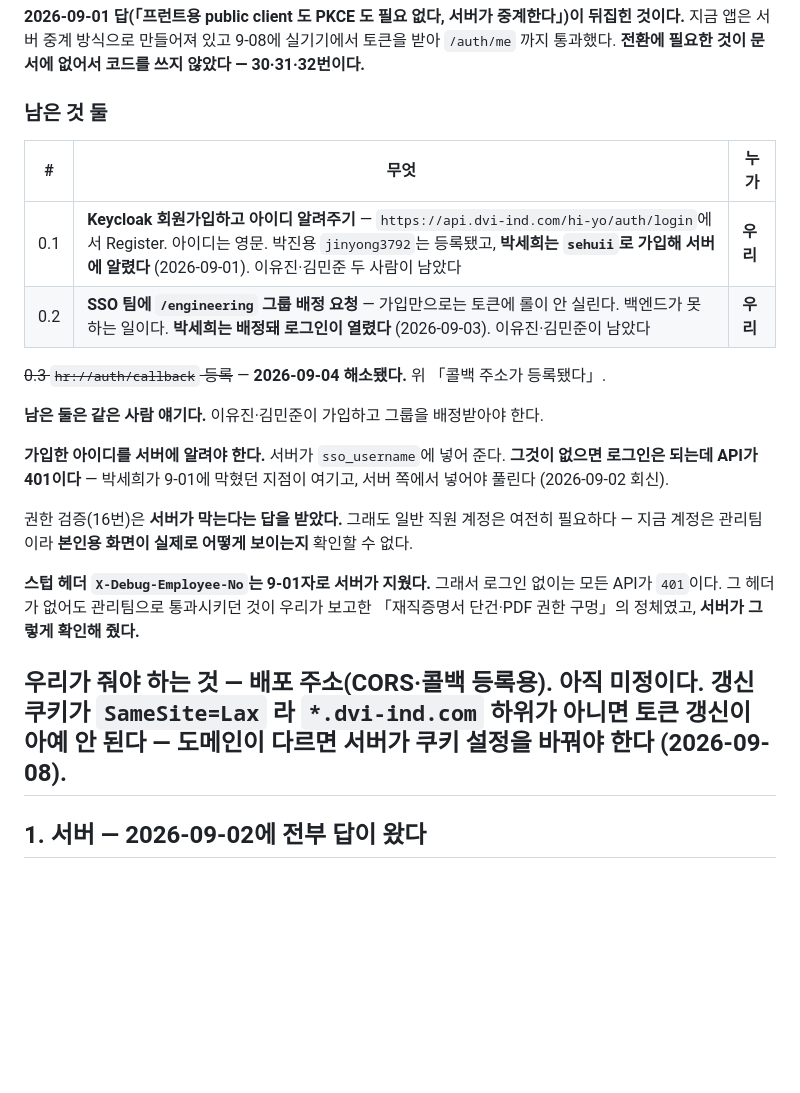
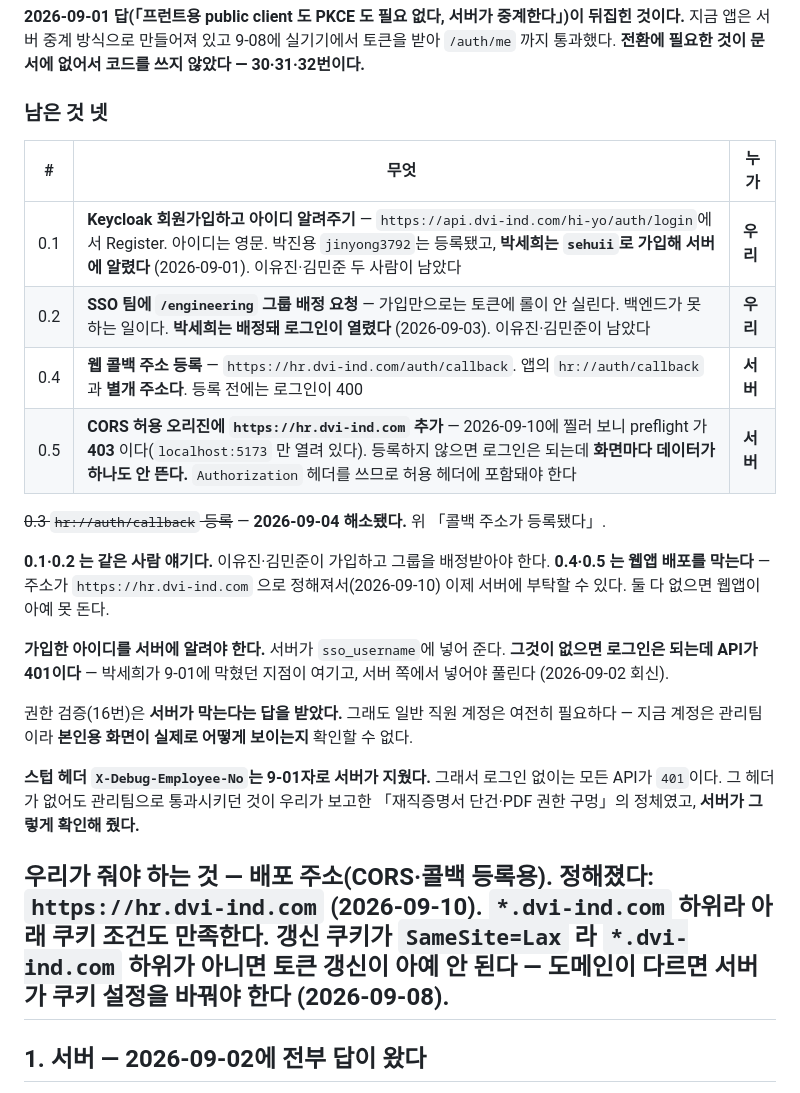
Before and after one commit to DVI-DGSW-26/Hi_yo, a Markdown page: docs/01_물어볼_것.md, the part around the change. Rendered like a GitHub page; blank space fills up the shorter version.

```diff
--- a/docs/01_물어볼_것.md
+++ b/docs/01_물어볼_것.md
@@ -147,16 +147,20 @@
 지금 앱은 서버 중계 방식으로 만들어져 있고 9-08에 실기기에서 토큰을 받아 `/auth/me` 까지
 통과했다. **전환에 필요한 것이 문서에 없어서 코드를 쓰지 않았다 — 30·31·32번이다.**
 
-### 남은 것 둘
+### 남은 것 넷
 
 | # | 무엇 | 누가 |
 |---|---|---|
 | 0.1 | **Keycloak 회원가입하고 아이디 알려주기** — `https://api.dvi-ind.com/hi-yo/auth/login`에서 Register. 아이디는 영문. 박진용 `jinyong3792`는 등록됐고, **박세희는 `sehuii`로 가입해 서버에 알렸다** (2026-09-01). 이유진·김민준 두 사람이 남았다 | **우리** |
 | 0.2 | **SSO 팀에 `/engineering` 그룹 배정 요청** — 가입만으로는 토큰에 롤이 안 실린다. 백엔드가 못 하는 일이다. **박세희는 배정돼 로그인이 열렸다** (2026-09-03). 이유진·김민준이 남았다 | **우리** |
+| 0.4 | **웹 콜백 주소 등록** — `https://hr.dvi-ind.com/auth/callback`. 앱의 `hr://auth/callback` 과 **별개 주소다**. 등록 전에는 로그인이 400 | **서버** |
+| 0.5 | **CORS 허용 오리진에 `https://hr.dvi-ind.com` 추가** — 2026-09-10에 찔러 보니 preflight 가 **403** 이다(`localhost:5173` 만 열려 있다). 등록하지 않으면 로그인은 되는데 **화면마다 데이터가 하나도 안 뜬다.** `Authorization` 헤더를 쓰므로 허용 헤더에 포함돼야 한다 | **서버** |
 
 ~~0.3 `hr://auth/callback` 등록~~ — **2026-09-04 해소됐다.** 위 「콜백 주소가 등록됐다」.
 
-**남은 둘은 같은 사람 얘기다.** 이유진·김민준이 가입하고 그룹을 배정받아야 한다.
+**0.1·0.2 는 같은 사람 얘기다.** 이유진·김민준이 가입하고 그룹을 배정받아야 한다.
+**0.4·0.5 는 웹앱 배포를 막는다** — 주소가 `https://hr.dvi-ind.com` 으로 정해져서(2026-09-10)
+이제 서버에 부탁할 수 있다. 둘 다 없으면 웹앱이 아예 못 돈다.
 
 **가입한 아이디를 서버에 알려야 한다.** 서버가 `sso_username`에 넣어 준다.
 **그것이 없으면 로그인은 되는데 API가 401이다** — 박세희가 9-01에 막혔던 지점이 여기고,
@@ -169,7 +173,9 @@
 모든 API가 `401`이다. 그 헤더가 없어도 관리팀으로 통과시키던 것이 우리가 보고한
 「재직증명서 단건·PDF 권한 구멍」의 정체였고, **서버가 그렇게 확인해 줬다.**
 
-우리가 줘야 하는 것 — **배포 주소**(CORS·콜백 등록용). 아직 미정이다. **갱신 쿠키가 `SameSite=Lax` 라 `*.dvi-ind.com` 하위가 아니면 토큰 갱신이 아예 안 된다** — 도메인이 다르면 서버가 쿠키 설정을 바꿔야 한다 (2026-09-08).
+우리가 줘야 하는 것 — **배포 주소**(CORS·콜백 등록용).
+**정해졌다: `https://hr.dvi-ind.com`** (2026-09-10).
+`*.dvi-ind.com` 하위라 아래 쿠키 조건도 만족한다. **갱신 쿠키가 `SameSite=Lax` 라 `*.dvi-ind.com` 하위가 아니면 토큰 갱신이 아예 안 된다** — 도메인이 다르면 서버가 쿠키 설정을 바꿔야 한다 (2026-09-08).
 ---
 
 ## 1. 서버 — 2026-09-02에 전부 답이 왔다
```
Also changed, not shown: docs/05_웹앱.md (+33 -7 lines).
